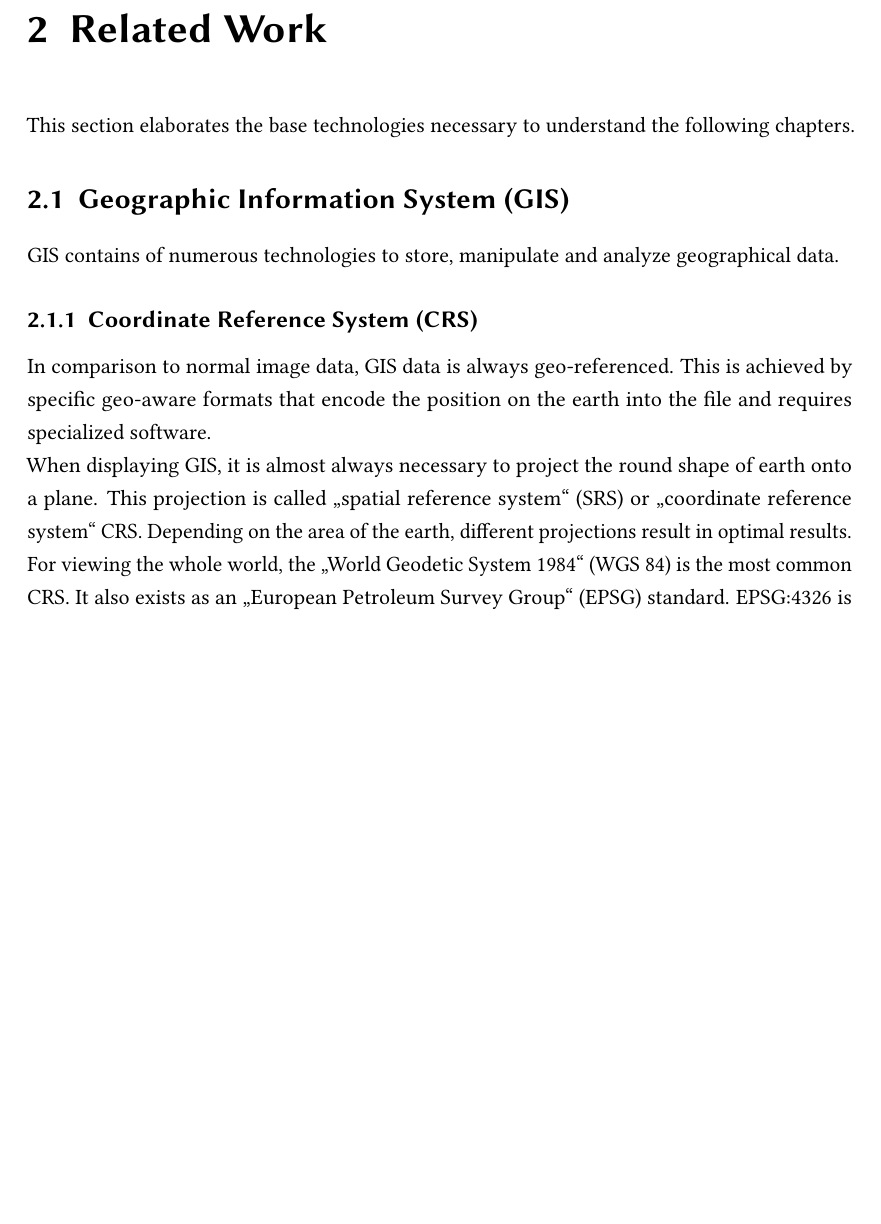
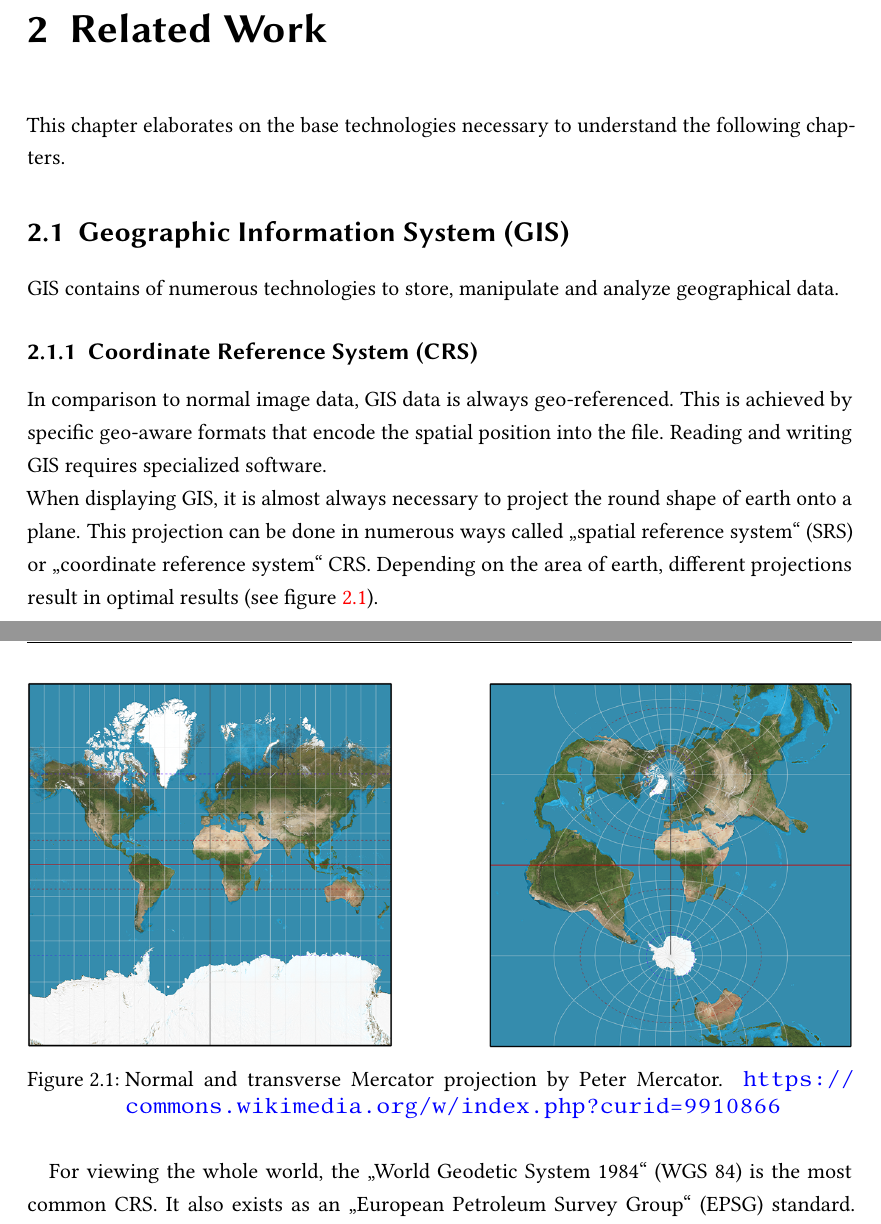
Before and after one commit to LennartRoeder/Master-Hauptprojekt, a LaTeX thesis (hauptprojekt.tex, which reads chapters/chapter2.tex): part of page 6 of 12 before the commit and two parts of pages 6 and 7 of 13 after it, the two joined at a grey line, cut so that both start at the same text, the shorter picture padded with empty space. Compiled offline with pdfLaTeX; an older LaTeX class or package is replaced by its successor.

Commit message:
Add image

```diff
--- a/chapters/chapter2.tex
+++ b/chapters/chapter2.tex
@@ -1,7 +1,7 @@
 % !TeX spellcheck = en_US
 
 \chapter{Related Work}
-This section elaborates the base technologies necessary to understand the following chapters.
+This chapter elaborates on the base technologies necessary to understand the following chapters.
 
 
 \section{Geographic Information System (GIS)}
@@ -9,8 +9,13 @@ GIS contains of numerous technologies to store, manipulate and analyze geographi
 
 
 \subsection{Coordinate Reference System (CRS)}
-In comparison to normal image data, GIS data is always geo-referenced. This is achieved by specific geo-aware formats that encode the position on the earth into the file and requires specialized software.\\
-When displaying GIS, it is almost always necessary to project the round shape of earth onto a plane. This projection is called \enquote{spatial reference system} (SRS) or  \enquote{coordinate reference system} CRS. Depending on the area of the earth, different projections result in optimal results.\\
+In comparison to normal image data, GIS data is always geo-referenced. This is achieved by specific geo-aware formats that encode the spatial position into the file. Reading and writing GIS requires specialized software.\\
+When displaying GIS, it is almost always necessary to project the round shape of earth onto a plane. This projection can be done in numerous ways called \enquote{spatial reference system} (SRS) or  \enquote{coordinate reference system} CRS. Depending on the area of earth, different projections result in optimal results (see figure \ref{fig:mercator}).
+\begin{figure}[H]
+	\centering\includegraphics[width=1\textwidth]{res/Mercator}
+	\caption{Normal and transverse Mercator projection by Peter Mercator. \url{https://commons.wikimedia.org/w/index.php?curid=9910866}}
+	\label{fig:mercator}
+\end{figure}
 For viewing the whole world, the \enquote{World Geodetic System 1984} (WGS 84) is the most common CRS. It also exists as an \enquote{European Petroleum Survey Group}  (EPSG) standard. EPSG:4326 is the most recent version of this projection. It is used by the Global Positioning System (GPS), as well as map applications like OpenStreetMap (OSM) and Google Maps.
 
 
```
Also changed, not shown: res/Mercator.png (added).
